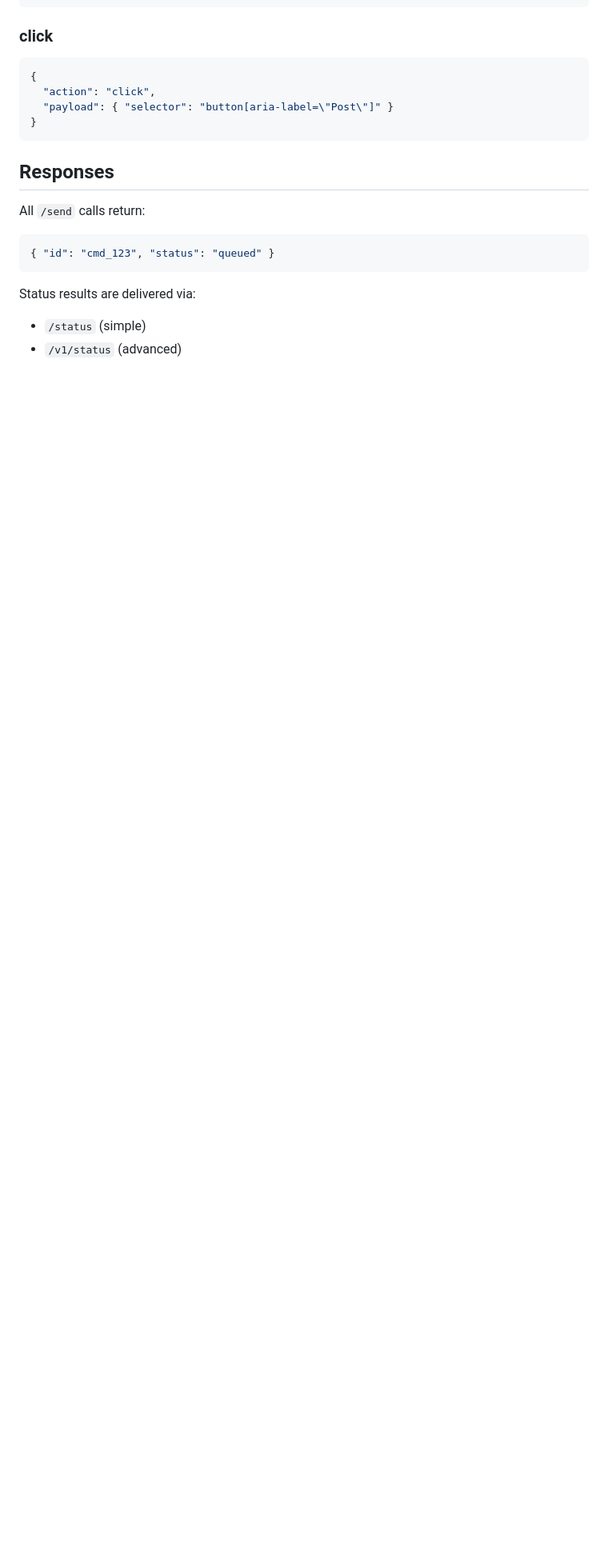
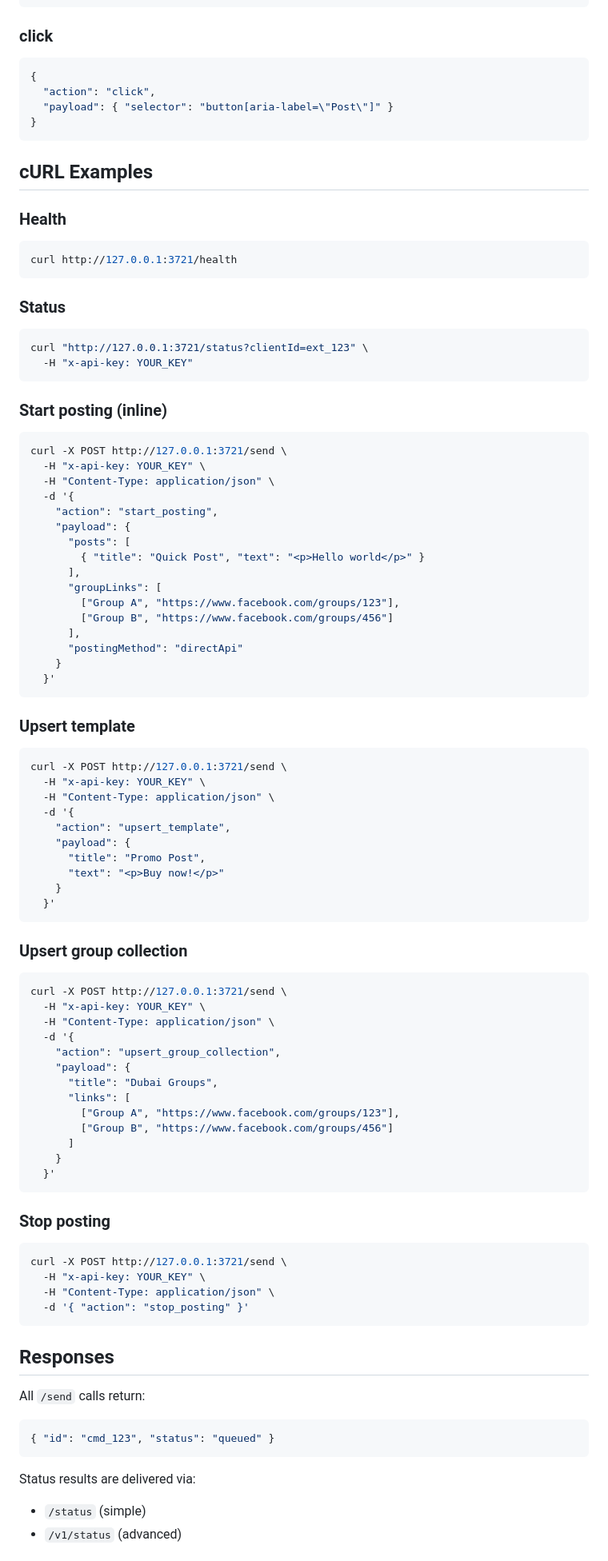
Before and after one commit to VityaAresov/facebook-auto-posting, a Markdown page: bridge/OPENCLAW_API_SPEC.md, the part around the change. Shown at 80% size. Drawn GitHub-style; blank space fills up the shorter version.

````diff
--- a/bridge/OPENCLAW_API_SPEC.md
+++ b/bridge/OPENCLAW_API_SPEC.md
@@ -162,6 +162,78 @@ Use saved templates/groups OR send inline content.
 }
 ```
 
+## cURL Examples
+
+### Health
+```bash
+curl http://127.0.0.1:3721/health
+```
+
+### Status
+```bash
+curl "http://127.0.0.1:3721/status?clientId=ext_123" \
+  -H "x-api-key: YOUR_KEY"
+```
+
+### Start posting (inline)
+```bash
+curl -X POST http://127.0.0.1:3721/send \
+  -H "x-api-key: YOUR_KEY" \
+  -H "Content-Type: application/json" \
+  -d '{
+    "action": "start_posting",
+    "payload": {
+      "posts": [
+        { "title": "Quick Post", "text": "<p>Hello world</p>" }
+      ],
+      "groupLinks": [
+        ["Group A", "https://www.facebook.com/groups/123"],
+        ["Group B", "https://www.facebook.com/groups/456"]
+      ],
+      "postingMethod": "directApi"
+    }
+  }'
+```
+
+### Upsert template
+```bash
+curl -X POST http://127.0.0.1:3721/send \
+  -H "x-api-key: YOUR_KEY" \
+  -H "Content-Type: application/json" \
+  -d '{
+    "action": "upsert_template",
+    "payload": {
+      "title": "Promo Post",
+      "text": "<p>Buy now!</p>"
+    }
+  }'
+```
+
+### Upsert group collection
+```bash
+curl -X POST http://127.0.0.1:3721/send \
+  -H "x-api-key: YOUR_KEY" \
+  -H "Content-Type: application/json" \
+  -d '{
+    "action": "upsert_group_collection",
+    "payload": {
+      "title": "Dubai Groups",
+      "links": [
+        ["Group A", "https://www.facebook.com/groups/123"],
+        ["Group B", "https://www.facebook.com/groups/456"]
+      ]
+    }
+  }'
+```
+
+### Stop posting
+```bash
+curl -X POST http://127.0.0.1:3721/send \
+  -H "x-api-key: YOUR_KEY" \
+  -H "Content-Type: application/json" \
+  -d '{ "action": "stop_posting" }'
+```
+
 ## Responses
 All `/send` calls return:
 ```json
````
